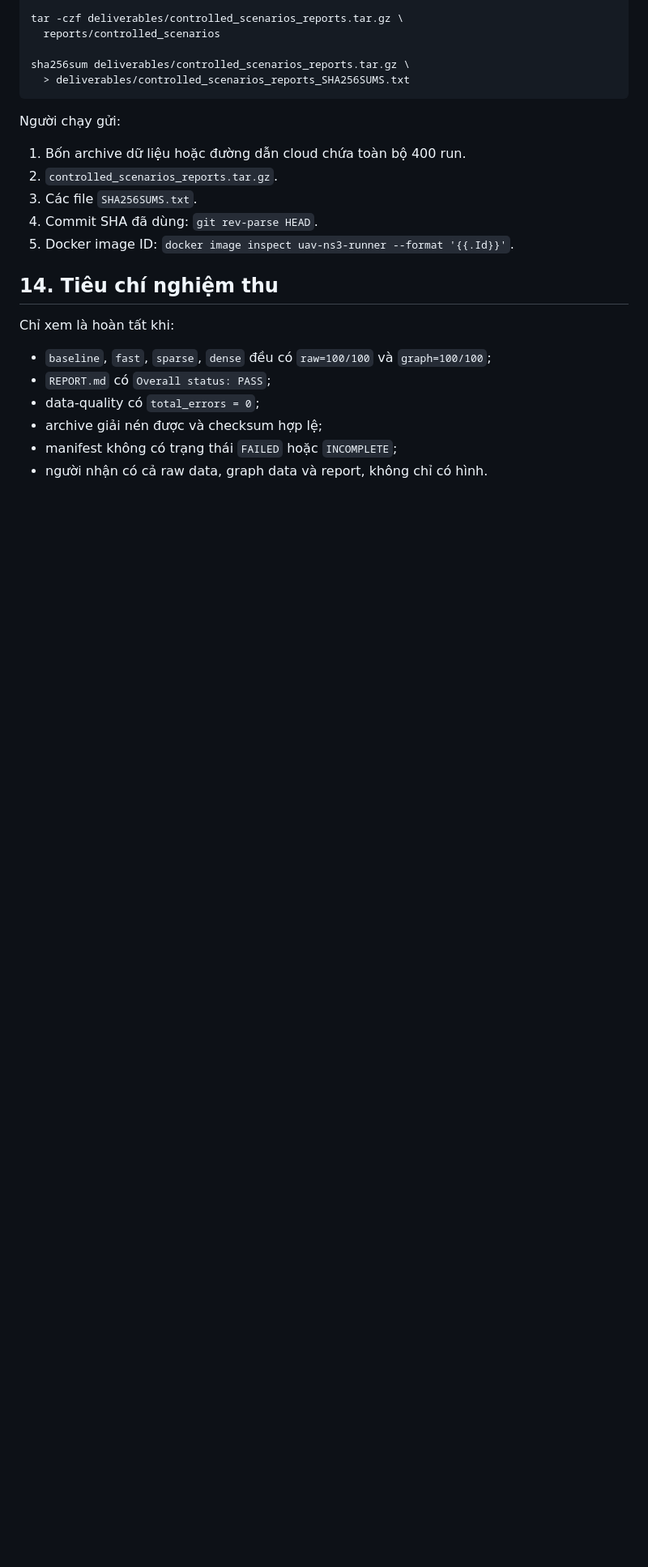
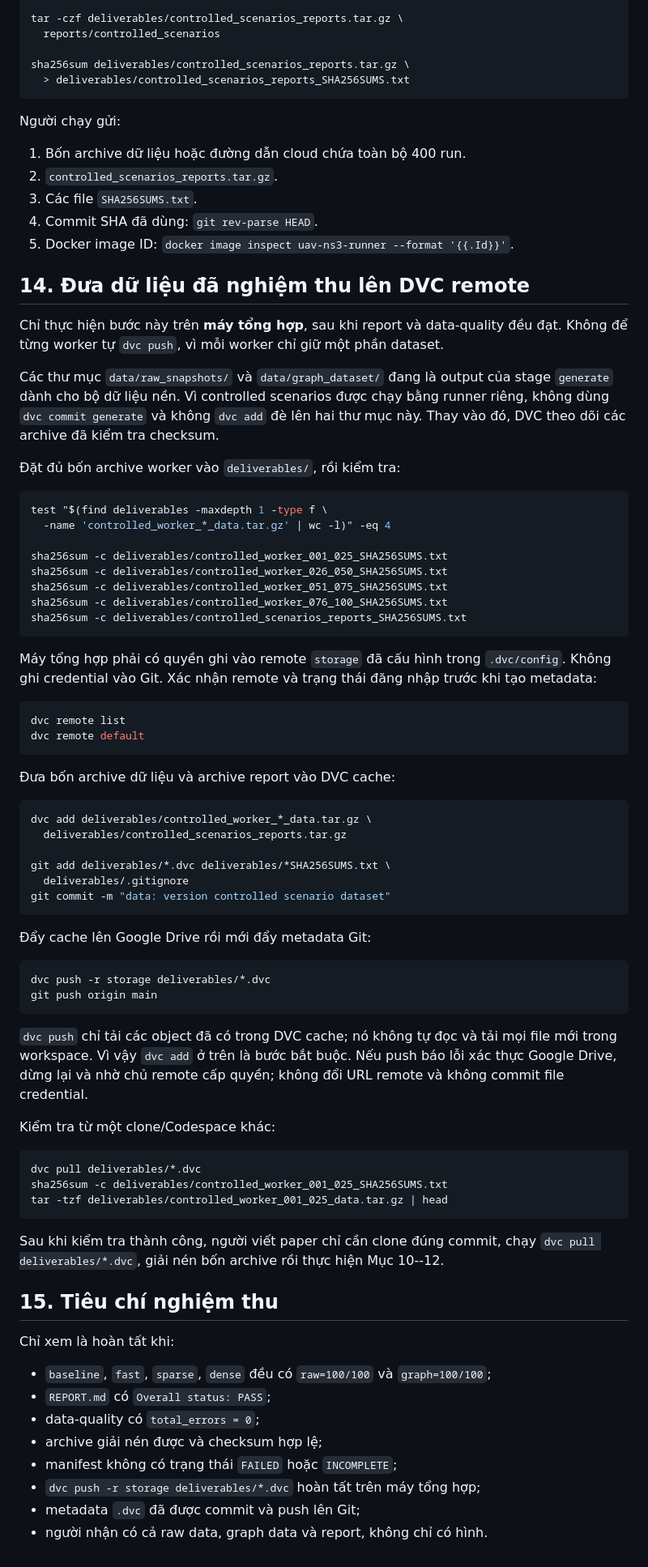
Before and after one commit to kaing615/UAV-link-quality-routing-support, a Markdown page: docs/CONTROLLED_SCENARIOS_RUNBOOK.md, the part around the change. Shown at 81% size. Drawn GitHub-style; blank space fills up the shorter version.

Commit message:
docs: add DVC dataset publishing to runbook

````diff
--- a/docs/CONTROLLED_SCENARIOS_RUNBOOK.md
+++ b/docs/CONTROLLED_SCENARIOS_RUNBOOK.md
@@ -340,7 +340,73 @@ Người chạy gửi:
 4. Commit SHA đã dùng: `git rev-parse HEAD`.
 5. Docker image ID: `docker image inspect uav-ns3-runner --format '{{.Id}}'`.
 
-## 14. Tiêu chí nghiệm thu
+## 14. Đưa dữ liệu đã nghiệm thu lên DVC remote
+
+Chỉ thực hiện bước này trên **máy tổng hợp**, sau khi report và data-quality đều
+đạt. Không để từng worker tự `dvc push`, vì mỗi worker chỉ giữ một phần dataset.
+
+Các thư mục `data/raw_snapshots/` và `data/graph_dataset/` đang là output của
+stage `generate` dành cho bộ dữ liệu nền. Vì controlled scenarios được chạy bằng
+runner riêng, không dùng `dvc commit generate` và không `dvc add` đè lên hai thư
+mục này. Thay vào đó, DVC theo dõi các archive đã kiểm tra checksum.
+
+Đặt đủ bốn archive worker vào `deliverables/`, rồi kiểm tra:
+
+```bash
+test "$(find deliverables -maxdepth 1 -type f \
+  -name 'controlled_worker_*_data.tar.gz' | wc -l)" -eq 4
+
+sha256sum -c deliverables/controlled_worker_001_025_SHA256SUMS.txt
+sha256sum -c deliverables/controlled_worker_026_050_SHA256SUMS.txt
+sha256sum -c deliverables/controlled_worker_051_075_SHA256SUMS.txt
+sha256sum -c deliverables/controlled_worker_076_100_SHA256SUMS.txt
+sha256sum -c deliverables/controlled_scenarios_reports_SHA256SUMS.txt
+```
+
+Máy tổng hợp phải có quyền ghi vào remote `storage` đã cấu hình trong
+`.dvc/config`. Không ghi credential vào Git. Xác nhận remote và trạng thái đăng
+nhập trước khi tạo metadata:
+
+```bash
+dvc remote list
+dvc remote default
+```
+
+Đưa bốn archive dữ liệu và archive report vào DVC cache:
+
+```bash
+dvc add deliverables/controlled_worker_*_data.tar.gz \
+  deliverables/controlled_scenarios_reports.tar.gz
+
+git add deliverables/*.dvc deliverables/*SHA256SUMS.txt \
+  deliverables/.gitignore
+git commit -m "data: version controlled scenario dataset"
+```
+
+Đẩy cache lên Google Drive rồi mới đẩy metadata Git:
+
+```bash
+dvc push -r storage deliverables/*.dvc
+git push origin main
+```
+
+`dvc push` chỉ tải các object đã có trong DVC cache; nó không tự đọc và tải mọi
+file mới trong workspace. Vì vậy `dvc add` ở trên là bước bắt buộc. Nếu push báo
+lỗi xác thực Google Drive, dừng lại và nhờ chủ remote cấp quyền; không đổi URL
+remote và không commit file credential.
+
+Kiểm tra từ một clone/Codespace khác:
+
+```bash
+dvc pull deliverables/*.dvc
+sha256sum -c deliverables/controlled_worker_001_025_SHA256SUMS.txt
+tar -tzf deliverables/controlled_worker_001_025_data.tar.gz | head
+```
+
+Sau khi kiểm tra thành công, người viết paper chỉ cần clone đúng commit, chạy
+`dvc pull deliverables/*.dvc`, giải nén bốn archive rồi thực hiện Mục 10--12.
+
+## 15. Tiêu chí nghiệm thu
 
 Chỉ xem là hoàn tất khi:
 
@@ -350,4 +416,6 @@ Chỉ xem là hoàn tất khi:
 - data-quality có `total_errors = 0`;
 - archive giải nén được và checksum hợp lệ;
 - manifest không có trạng thái `FAILED` hoặc `INCOMPLETE`;
+- `dvc push -r storage deliverables/*.dvc` hoàn tất trên máy tổng hợp;
+- metadata `.dvc` đã được commit và push lên Git;
 - người nhận có cả raw data, graph data và report, không chỉ có hình.
````
